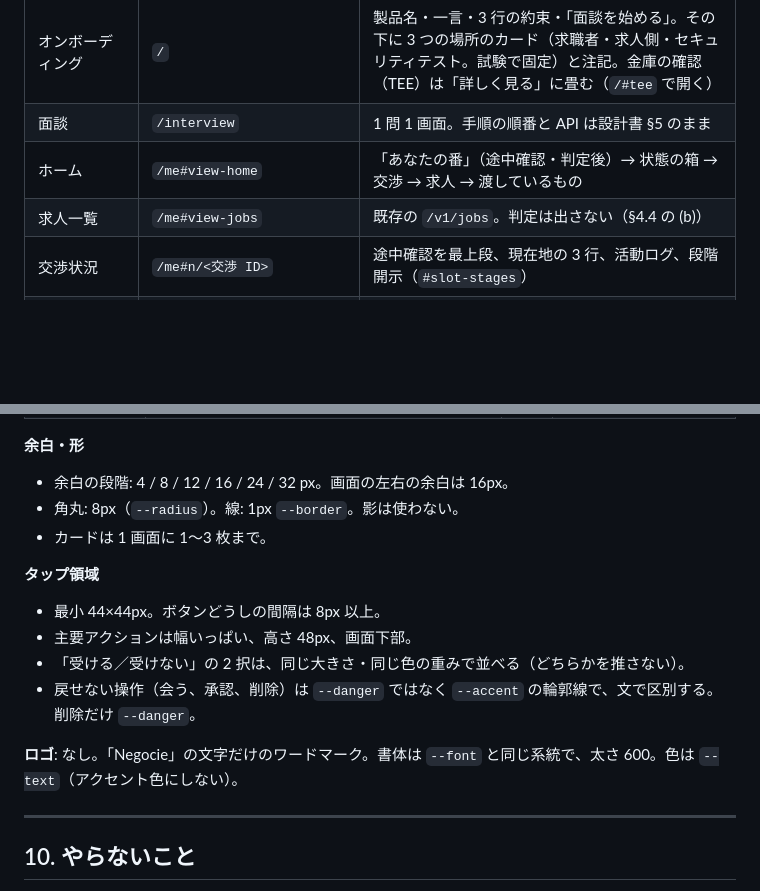
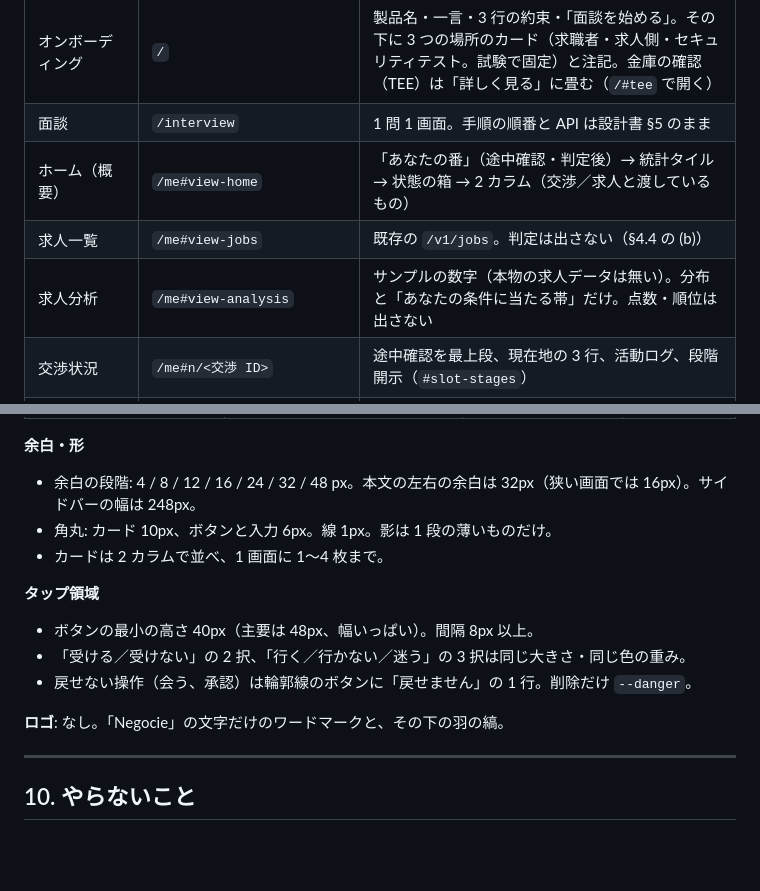
Before and after one commit to toshi-naka-boop/anon-negotiation-agent, a Markdown page: DESIGN.md, 2 parts joined by grey strips. Drawn GitHub-style; blank space fills up the shorter version.

```diff
--- a/DESIGN.md
+++ b/DESIGN.md
@@ -116,8 +116,9 @@ flowchart TD
 |---|---|---|
 | オンボーディング | `/` | 製品名・一言・3 行の約束・「面談を始める」。その下に 3 つの場所のカード（求職者・求人側・セキュリティテスト。試験で固定）と注記。金庫の確認（TEE）は「詳しく見る」に畳む（`/#tee` で開く） |
 | 面談 | `/interview` | 1 問 1 画面。手順の順番と API は設計書 §5 のまま |
-| ホーム | `/me#view-home` | 「あなたの番」（途中確認・判定後）→ 状態の箱 → 交渉 → 求人 → 渡しているもの |
+| ホーム（概要） | `/me#view-home` | 「あなたの番」（途中確認・判定後）→ 統計タイル → 状態の箱 → 2 カラム（交渉／求人と渡しているもの） |
 | 求人一覧 | `/me#view-jobs` | 既存の `/v1/jobs`。判定は出さない（§4.4 の (b)） |
+| 求人分析 | `/me#view-analysis` | サンプルの数字（本物の求人データは無い）。分布と「あなたの条件に当たる帯」だけ。点数・順位は出さない |
 | 交渉状況 | `/me#n/<交渉 ID>` | 途中確認を最上段、現在地の 3 行、活動ログ、段階開示（`#slot-stages`） |
 | 開示設定（台帳を含む） | `/me#view-disclosure` | 渡していないもの／渡し得るもの／渡したもの／取り消せないもの → 開示台帳（`#slot-ledger`）→ 並べて見る画面（`#slot-fr39`）。初めて開いたときに読み込む |
 | データ削除 | `/me#view-delete` | 1 回の確認で全部を消す |
@@ -426,16 +430,15 @@ flowchart TD
 
 **余白・形**
-- 余白の段階: 4 / 8 / 12 / 16 / 24 / 32 px。画面の左右の余白は 16px。
-- 角丸: 8px（`--radius`）。線: 1px `--border`。影は使わない。
-- カードは 1 画面に 1〜3 枚まで。
+- 余白の段階: 4 / 8 / 12 / 16 / 24 / 32 / 48 px。本文の左右の余白は 32px（狭い画面では 16px）。サイドバーの幅は 248px。
+- 角丸: カード 10px、ボタンと入力 6px。線 1px。影は 1 段の薄いものだけ。
+- カードは 2 カラムで並べ、1 画面に 1〜4 枚まで。
 
 **タップ領域**
-- 最小 44×44px。ボタンどうしの間隔は 8px 以上。
-- 主要アクションは幅いっぱい、高さ 48px、画面下部。
-- 「受ける／受けない」の 2 択は、同じ大きさ・同じ色の重みで並べる（どちらかを推さない）。
-- 戻せない操作（会う、承認、削除）は `--danger` ではなく `--accent` の輪郭線で、文で区別する。削除だけ `--danger`。
+- ボタンの最小の高さ 40px（主要は 48px、幅いっぱい）。間隔 8px 以上。
+- 「受ける／受けない」の 2 択、「行く／行かない／迷う」の 3 択は同じ大きさ・同じ色の重み。
+- 戻せない操作（会う、承認）は輪郭線のボタンに「戻せません」の 1 行。削除だけ `--danger`。
 
-**ロゴ**: なし。「Negocie」の文字だけのワードマーク。書体は `--font` と同じ系統で、太さ 600。色は `--text`（アクセント色にしない）。
+**ロゴ**: なし。「Negocie」の文字だけのワードマークと、その下の羽の縞。
 
 ---
 
```
Also changed, not shown: other parts of DESIGN.md (+35 -32 lines), 1 other file.
